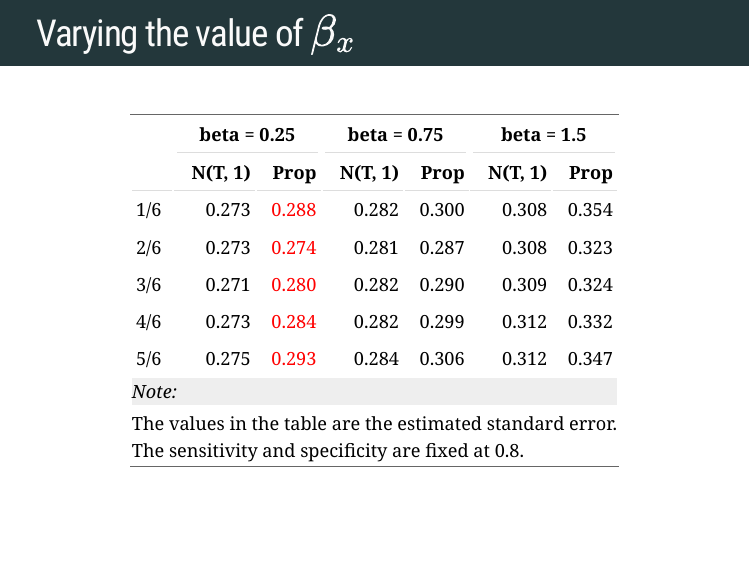
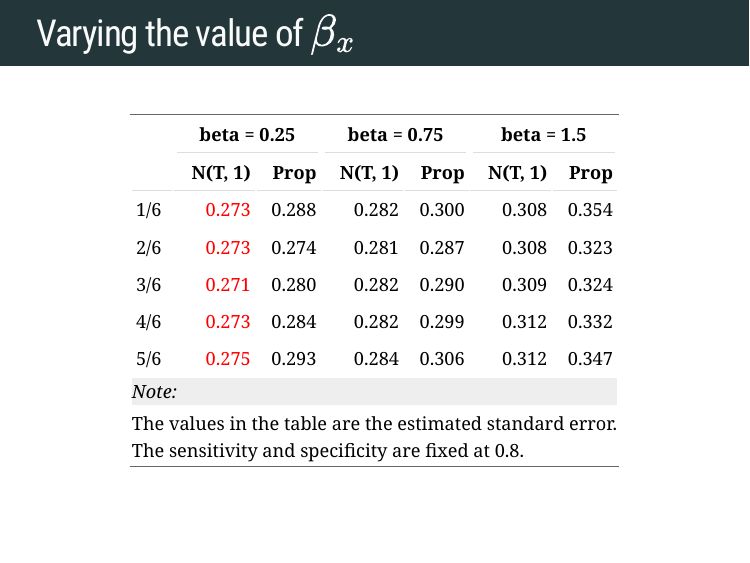
Before and after one commit to T0ngChen/slides, an R Markdown document (nzsa2019/nzsa2019.rmd): page 17 of 20. The pictures show the slides in the output file nzsa2019/nzsa2019.html that the author committed with the source; the slides are laid out offline by our stand-in for remark.js, each with all of its steps uncovered, in fonts that may differ from those the slides ask for, and without slide numbers, shadows or browser add-ons.

Commit message:
change colored column

````diff
--- a/nzsa2019/nzsa2019.rmd
+++ b/nzsa2019/nzsa2019.rmd
@@ -309,7 +309,7 @@ tab %>%
   add_header_above(c(" " = 1, "beta = 0.25" = 2, "beta = 0.75" = 2, "beta = 1.5" = 2)) %>%
   footnote(general = "The values in the table are the estimated standard error.
            The sensitivity and specificity are fixed at 0.8.") %>%
-  column_spec(3, color = "red")
+  column_spec(2, color = "red")
 
 ```
 
````
Also changed, not shown: nzsa2019/nzsa2019.html.
